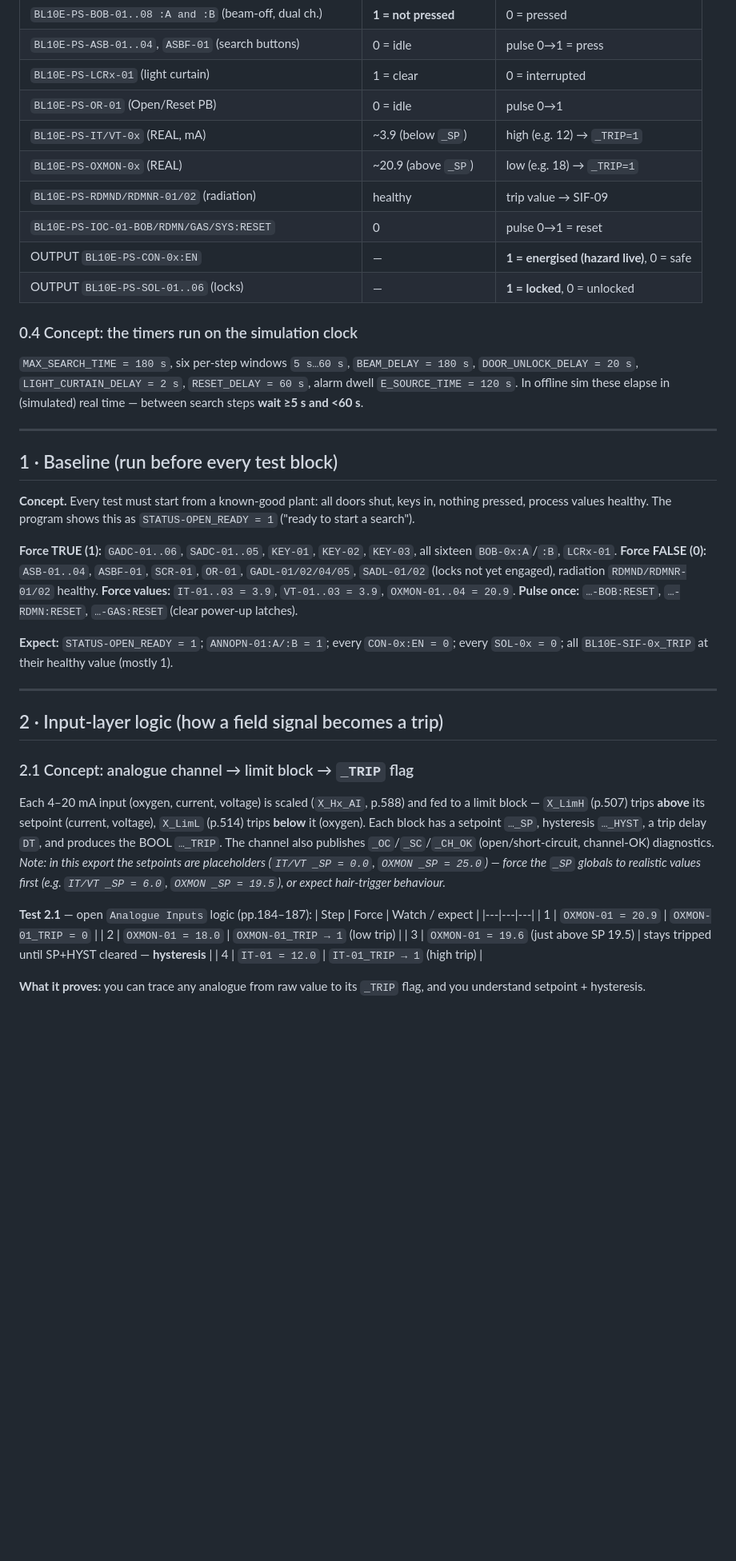
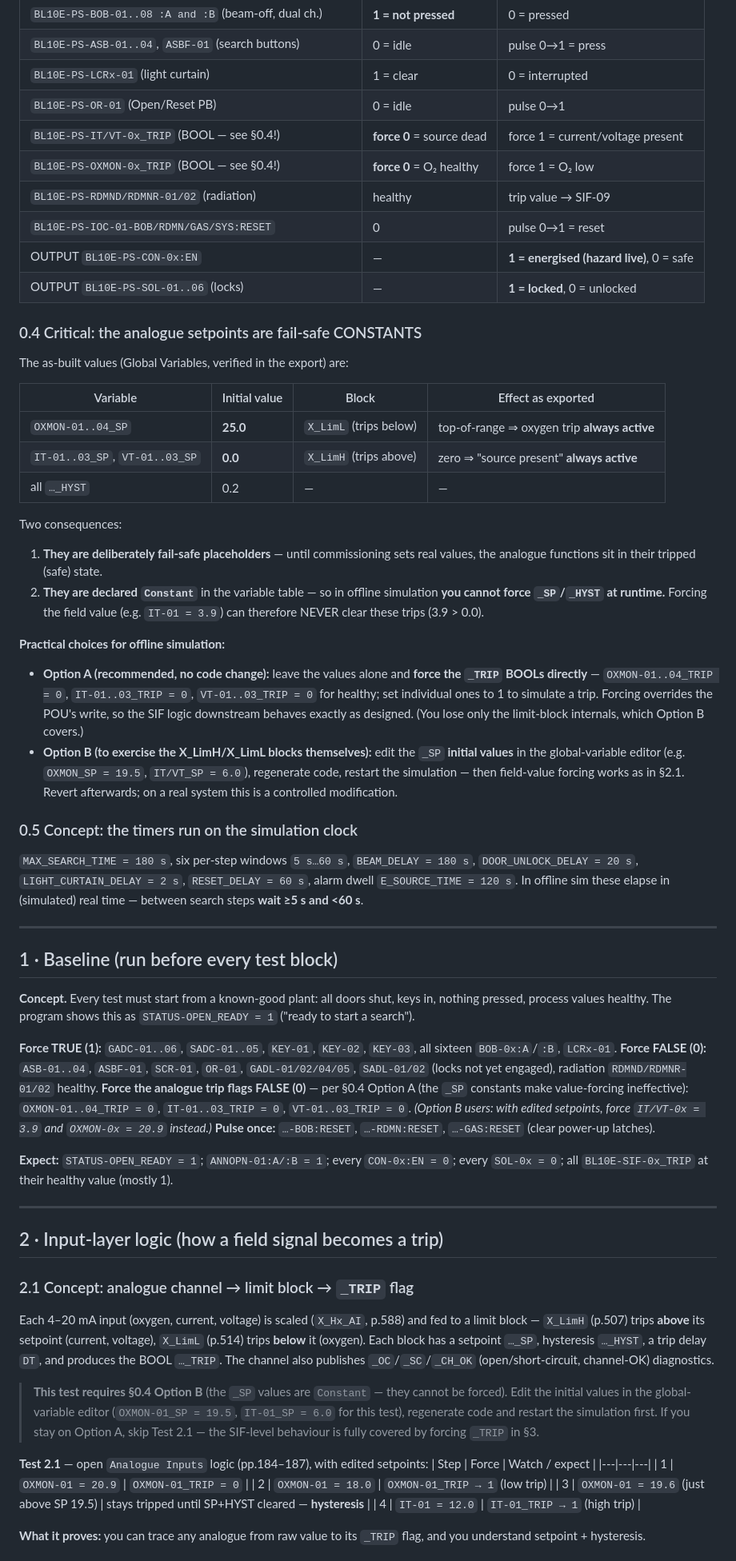
Before and after one commit to Will1234-pixel/Word, a Markdown page: B10E-PSS-Simulator/docs/06_SILWORX_OFFLINE_TEST_PROCEDURE.md, the part around one of its changes. Shown at 80% size. GitHub-like rendering; blank space fills up the shorter version.

Commit message:
Correct analogue setpoint handling in SILworX procedure (v2.1)
Verified directly from the program export: OXMON-0x_SP=25.0 (X_LimL) and
IT/VT-0x_SP=0.0 (X_LimH), HYST=0.2, all declared Constant. They are
fail-safe placeholders that keep the analogue trips permanently active and
cannot be forced at runtime. Replaced the invalid 'force field values /
force _SP' steps with Option A (force the _TRIP BOOLs) and Option B (edit
setpoint initial values + regenerate) throughout baseline, Test 2.1, and
the SIF-03/SIF-11 tests.

https://claude.ai/code/session_01B7Wzzk93u6jpLVLM53Apna

```diff
--- a/B10E-PSS-Simulator/docs/06_SILWORX_OFFLINE_TEST_PROCEDURE.md
+++ b/B10E-PSS-Simulator/docs/06_SILWORX_OFFLINE_TEST_PROCEDURE.md
@@ -53,14 +56,43 @@ the field**. Forcing an input variable is "operating the plant". Two traps:
 | `BL10E-PS-ASB-01..04`, `ASBF-01` (search buttons) | 0 = idle | pulse 0→1 = press |
 | `BL10E-PS-LCRx-01` (light curtain) | 1 = clear | 0 = interrupted |
 | `BL10E-PS-OR-01` (Open/Reset PB) | 0 = idle | pulse 0→1 |
-| `BL10E-PS-IT/VT-0x` (REAL, mA) | ~3.9 (below `_SP`) | high (e.g. 12) → `_TRIP=1` |
-| `BL10E-PS-OXMON-0x` (REAL) | ~20.9 (above `_SP`) | low (e.g. 18) → `_TRIP=1` |
+| `BL10E-PS-IT/VT-0x_TRIP` (BOOL — see §0.4!) | **force 0** = source dead | force 1 = current/voltage present |
+| `BL10E-PS-OXMON-0x_TRIP` (BOOL — see §0.4!) | **force 0** = O₂ healthy | force 1 = O₂ low |
 | `BL10E-PS-RDMND/RDMNR-01/02` (radiation) | healthy | trip value → SIF-09 |
 | `BL10E-PS-IOC-01-BOB/RDMN/GAS/SYS:RESET` | 0 | pulse 0→1 = reset |
 | OUTPUT `BL10E-PS-CON-0x:EN` | — | **1 = energised (hazard live)**, 0 = safe |
 | OUTPUT `BL10E-PS-SOL-01..06` (locks) | — | **1 = locked**, 0 = unlocked |
 
-### 0.4 Concept: the timers run on the simulation clock
+### 0.4 Critical: the analogue setpoints are fail-safe CONSTANTS
+The as-built values (Global Variables, verified in the export) are:
+
+| Variable | Initial value | Block | Effect as exported |
+|---|---|---|---|
+| `OXMON-01..04_SP` | **25.0** | `X_LimL` (trips below) | top-of-range ⇒ oxygen trip **always active** |
+| `IT-01..03_SP`, `VT-01..03_SP` | **0.0** | `X_LimH` (trips above) | zero ⇒ "source present" **always active** |
+| all `…_HYST` | 0.2 | — | — |
+
+Two consequences:
+1. **They are deliberately fail-safe placeholders** — until commissioning sets
+   real values, the analogue functions sit in their tripped (safe) state.
+2. **They are declared `Constant`** in the variable table — so in offline
+   simulation **you cannot force `_SP`/`_HYST` at runtime.** Forcing the field
+   value (e.g. `IT-01 = 3.9`) can therefore NEVER clear these trips (3.9 > 0.0).
+
+**Practical choices for offline simulation:**
+* **Option A (recommended, no code change):** leave the values alone and
+  **force the `_TRIP` BOOLs directly** — `OXMON-01..04_TRIP = 0`,
+  `IT-01..03_TRIP = 0`, `VT-01..03_TRIP = 0` for healthy; set individual ones
+  to 1 to simulate a trip. Forcing overrides the POU's write, so the SIF logic
+  downstream behaves exactly as designed. (You lose only the limit-block
+  internals, which Option B covers.)
+* **Option B (to exercise the X_LimH/X_LimL blocks themselves):** edit the
+  `_SP` **initial values** in the global-variable editor (e.g. `OXMON_SP =
+  19.5`, `IT/VT_SP = 6.0`), regenerate code, restart the simulation — then
+  field-value forcing works as in §2.1. Revert afterwards; on a real system
+  this is a controlled modification.
+
+### 0.5 Concept: the timers run on the simulation clock
 `MAX_SEARCH_TIME = 180 s`, six per-step windows `5 s…60 s`, `BEAM_DELAY = 180 s`,
 `DOOR_UNLOCK_DELAY = 20 s`, `LIGHT_CURTAIN_DELAY = 2 s`, `RESET_DELAY = 60 s`,
 alarm dwell `E_SOURCE_TIME = 120 s`. In offline sim these elapse in (simulated)
@@ -79,7 +111,11 @@ all sixteen `BOB-0x:A`/`:B`, `LCRx-01`.
 **Force FALSE (0):** `ASB-01..04`, `ASBF-01`, `SCR-01`, `OR-01`,
 `GADL-01/02/04/05`, `SADL-01/02` (locks not yet engaged), radiation
 `RDMND/RDMNR-01/02` healthy.
-**Force values:** `IT-01..03 = 3.9`, `VT-01..03 = 3.9`, `OXMON-01..04 = 20.9`.
+**Force the analogue trip flags FALSE (0)** — per §0.4 Option A (the `_SP`
+constants make value-forcing ineffective): `OXMON-01..04_TRIP = 0`,
+`IT-01..03_TRIP = 0`, `VT-01..03_TRIP = 0`.
+*(Option B users: with edited setpoints, force `IT/VT-0x = 3.9` and
+`OXMON-0x = 20.9` instead.)*
 **Pulse once:** `…-BOB:RESET`, `…-RDMN:RESET`, `…-GAS:RESET` (clear power-up latches).
 
 **Expect:** `STATUS-OPEN_READY = 1`; `ANNOPN-01:A/:B = 1`; every `CON-0x:EN = 0`;
@@ -95,12 +131,15 @@ fed to a limit block — `X_LimH` (p.507) trips **above** its setpoint (current,
 voltage), `X_LimL` (p.514) trips **below** it (oxygen). Each block has a
 setpoint `…_SP`, hysteresis `…_HYST`, a trip delay `DT`, and produces the BOOL
 `…_TRIP`. The channel also publishes `_OC`/`_SC`/`_CH_OK` (open/short-circuit,
-channel-OK) diagnostics. *Note: in this export the setpoints are placeholders
-(`IT/VT _SP = 0.0`, `OXMON _SP = 25.0`) — force the `_SP` globals to realistic
-values first (e.g. `IT/VT _SP = 6.0`, `OXMON _SP = 19.5`), or expect hair-trigger
-behaviour.*
+channel-OK) diagnostics.
 
-**Test 2.1** — open `Analogue Inputs` logic (pp.184–187):
+> **This test requires §0.4 Option B** (the `_SP` values are `Constant` — they
+> cannot be forced). Edit the initial values in the global-variable editor
+> (`OXMON-01_SP = 19.5`, `IT-01_SP = 6.0` for this test), regenerate code and
+> restart the simulation first. If you stay on Option A, skip Test 2.1 — the
+> SIF-level behaviour is fully covered by forcing `_TRIP` in §3.
+
+**Test 2.1** — open `Analogue Inputs` logic (pp.184–187), with edited setpoints:
 | Step | Force | Watch / expect |
 |---|---|---|
 | 1 | `OXMON-01 = 20.9` | `OXMON-01_TRIP = 0` |
```
Also changed, not shown: other parts of B10E-PSS-Simulator/docs/06_SILWORX_OFFLINE_TEST_PROCEDURE.md (+19 -9 lines).
